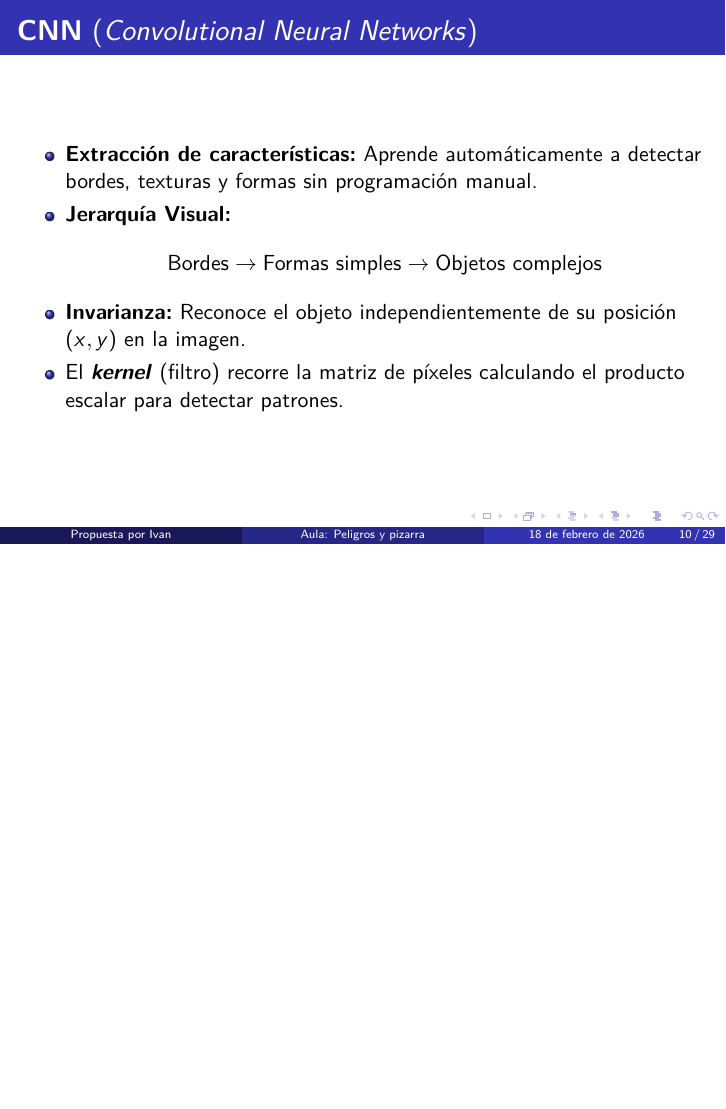
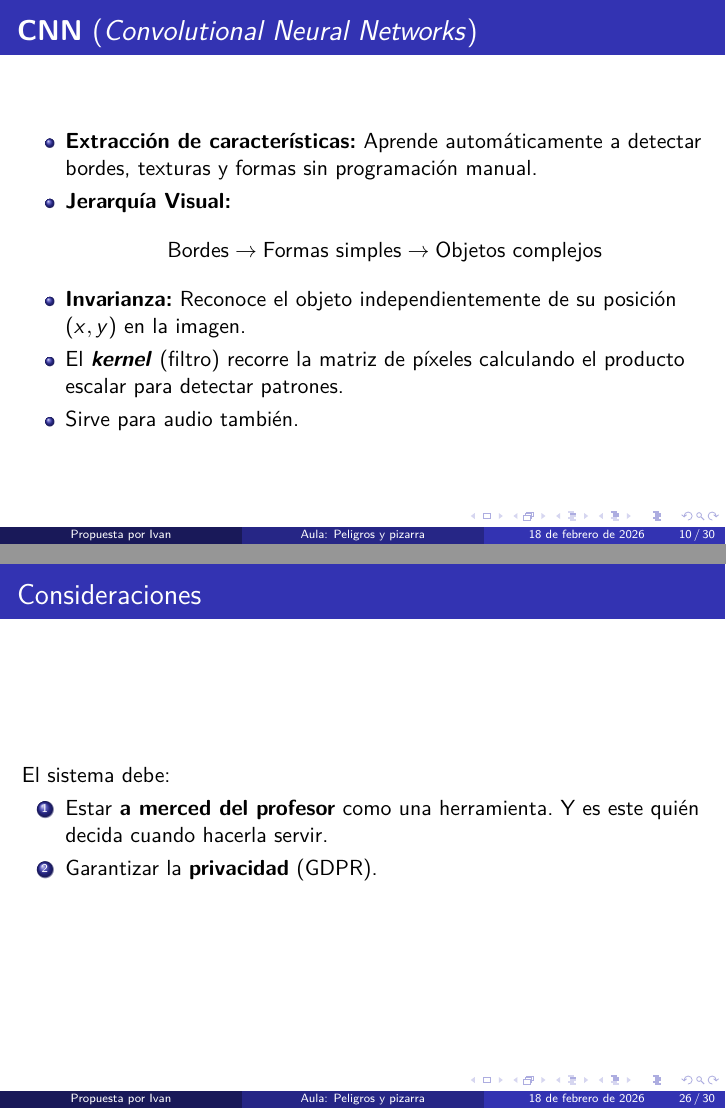
Before and after one commit to ip61-ua/IMCR-2025-26, LaTeX slides (peligros.tex): page 10 of 29 before the commit and pages 10 and 26 of 30 after it, the two joined at a grey line, the shorter picture padded with empty space. Compiled offline with XeLaTeX.

Commit message:
fix: erradicate errata.

```diff
--- a/peligros.tex
+++ b/peligros.tex
@@ -120,6 +120,7 @@
     $$ \text{Bordes} \to \text{Formas simples} \to \text{Objetos complejos} $$
   \item \textbf{Invarianza:} Reconoce el objeto independientemente de su posición $(x,y)$ en la imagen.
   \item El \textbf{\textit{kernel}} (filtro) recorre la matriz de píxeles calculando el producto escalar para detectar patrones.
+  \item Sirve para audio también.
   \end{itemize}
 \end{frame}
 
@@ -360,8 +361,13 @@
 \end{frame}
 
 \subsection{Restricciones}
-
-
+\begin{frame}{Consideraciones}
+  El sistema debe:
+  \begin{enumerate}
+  \item Estar \textbf{a merced del profesor} como una herramienta. Y es este quién decida cuando hacerla servir.
+  \item Garantizar la \textbf{privacidad} (GDPR).
+  \end{enumerate}
+\end{frame}
 
 \begin{frame}{Pizarra++}
 
```
Also changed, not shown: peligros.pdf.
